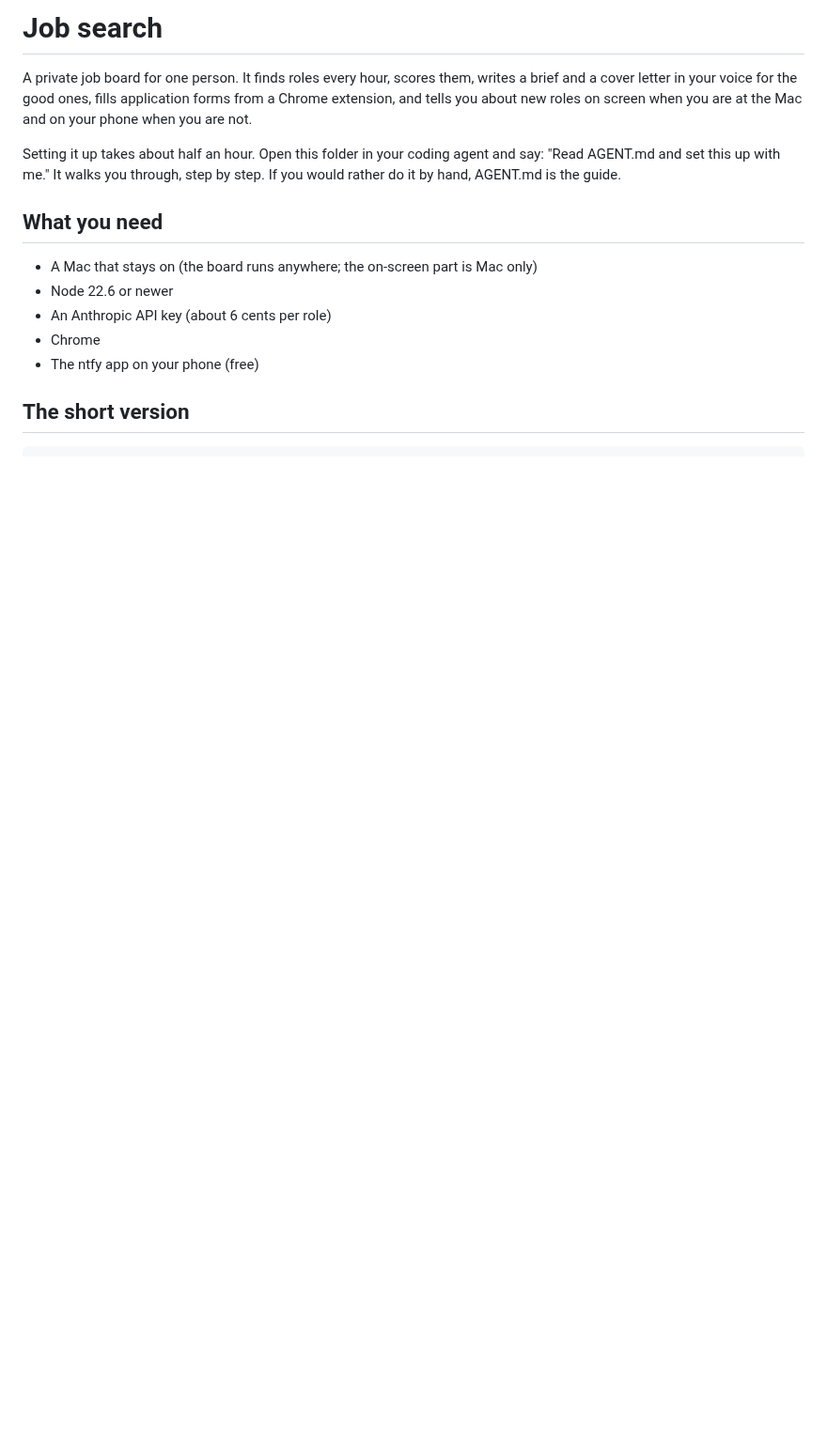
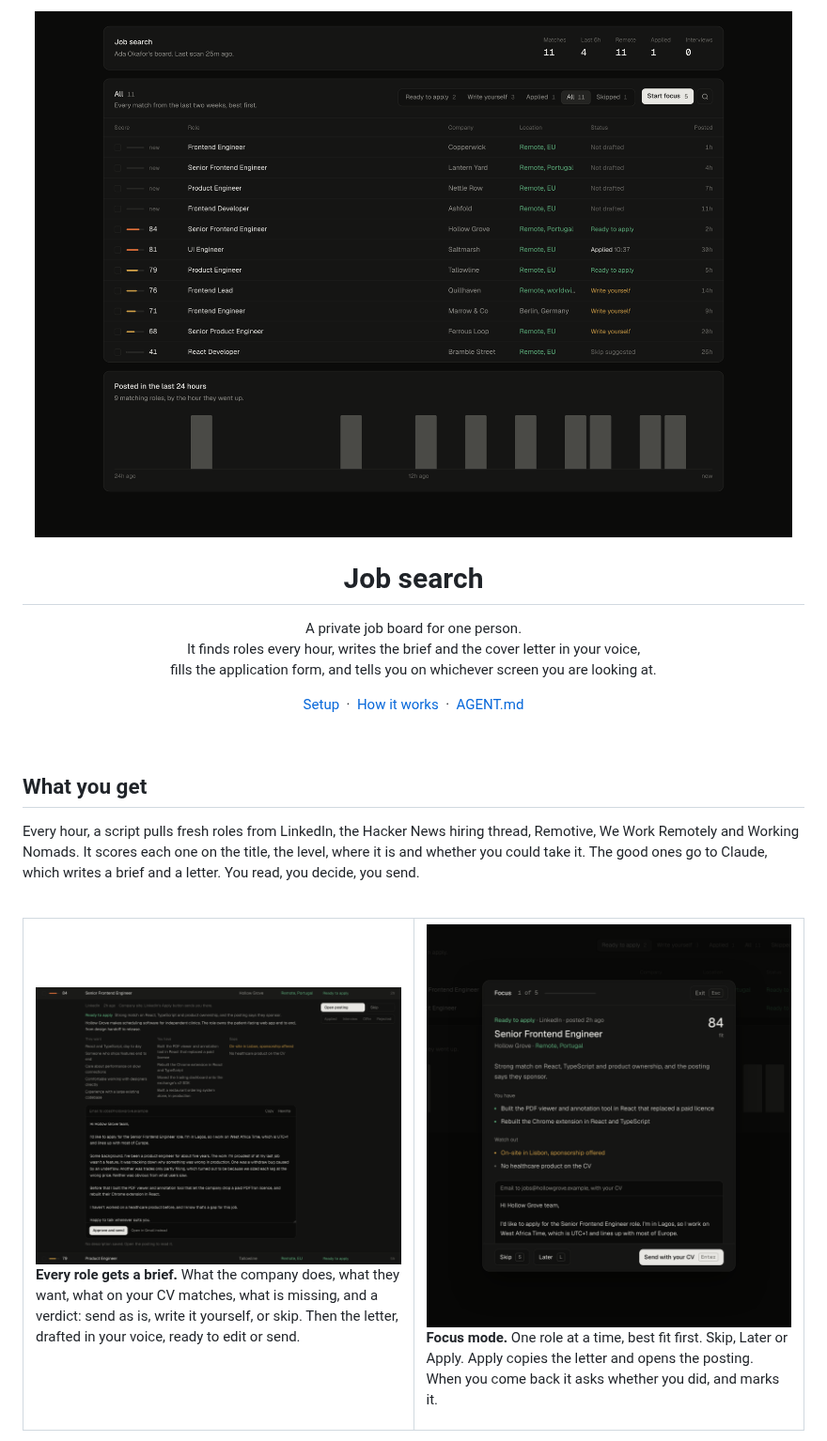
Before and after one commit to codiejay/jobsearch, a Markdown page: README.md, the part around one of its changes. Shown at 94% size. Rendered like a GitHub page; pictures changed too: docs/board.png (added), docs/drawer.png (added), docs/focus.png (added); blank space fills up the shorter version.

```diff
--- a/README.md
+++ b/README.md
@@ -1,22 +1,39 @@
-# Job search
+<p align="center">
+  <img src="docs/board.png" alt="The board: roles ranked by fit, with Ready to apply, Write yourself and Skip tabs" width="100%">
+</p>
 
-A private job board for one person. It finds roles every hour, scores
-them, writes a brief and a cover letter in your voice for the good ones,
-fills application forms from a Chrome extension, and tells you about new
-roles on screen when you are at the Mac and on your phone when you are
-not.
+<h1 align="center">Job search</h1>
 
-Setting it up takes about half an hour. Open this folder in your coding
-agent and say: "Read AGENT.md and set this up with me." It walks you
-through, step by step. If you would rather do it by hand, AGENT.md is the
-guide.
+<p align="center">
+  A private job board for one person.<br>
+  It finds roles every hour, writes the brief and the cover letter in your voice,<br>
+  fills the application form, and tells you on whichever screen you are looking at.
+</p>
 
-## What you need
+<p align="center">
+  <a href="#setup">Setup</a> &nbsp;·&nbsp;
+  <a href="#how-it-works">How it works</a> &nbsp;·&nbsp;
+  <a href="AGENT.md">AGENT.md</a>
+</p>
 
-- A Mac that stays on (the board runs anywhere; the on-screen part is Mac only)
-- Node 22.6 or newer
-- An Anthropic API key (about 6 cents per role)
-- Chrome
-- The ntfy app on your phone (free)
+<br>
 
-## The short version
+## What you get
+
+Every hour, a script pulls fresh roles from LinkedIn, the Hacker News hiring thread, Remotive, We Work Remotely and Working Nomads. It scores each one on the title, the level, where it is and whether you could take it. The good ones go to Claude, which writes a brief and a letter. You read, you decide, you send.
+
+<br>
+
+<table>
+  <tr>
+    <td width="50%" valign="top">
+      <img src="docs/drawer.png" alt="A role opened: the brief, the fit, the gaps, and the drafted letter" width="100%">
+      <p><strong>Every role gets a brief.</strong> What the company does, what they want, what on your CV matches, what is missing, and a verdict: send as is, write it yourself, or skip. Then the letter, drafted in your voice, ready to edit or send.</p>
+    </td>
+    <td width="50%" valign="top">
+      <img src="docs/focus.png" alt="Focus mode: one role at a time, best fit first" width="100%">
+      <p><strong>Focus mode.</strong> One role at a time, best fit first. Skip, Later or Apply. Apply copies the letter and opens the posting. When you come back it asks whether you did, and marks it.</p>
+    </td>
+  </tr>
+</table>
+
```
Also changed, not shown: other parts of README.md (+49 -22 lines), docs/phone.png (added), 8 other files.
